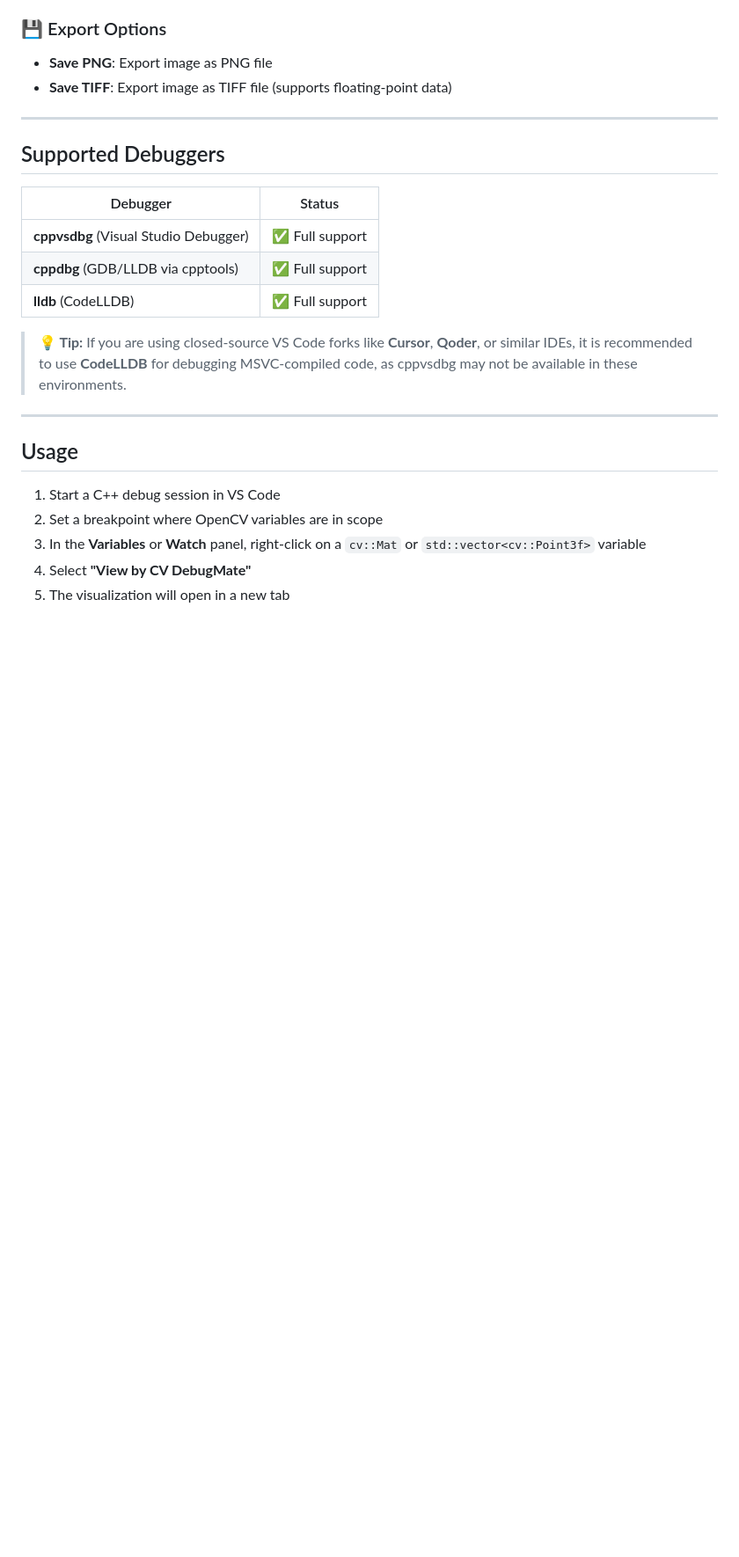
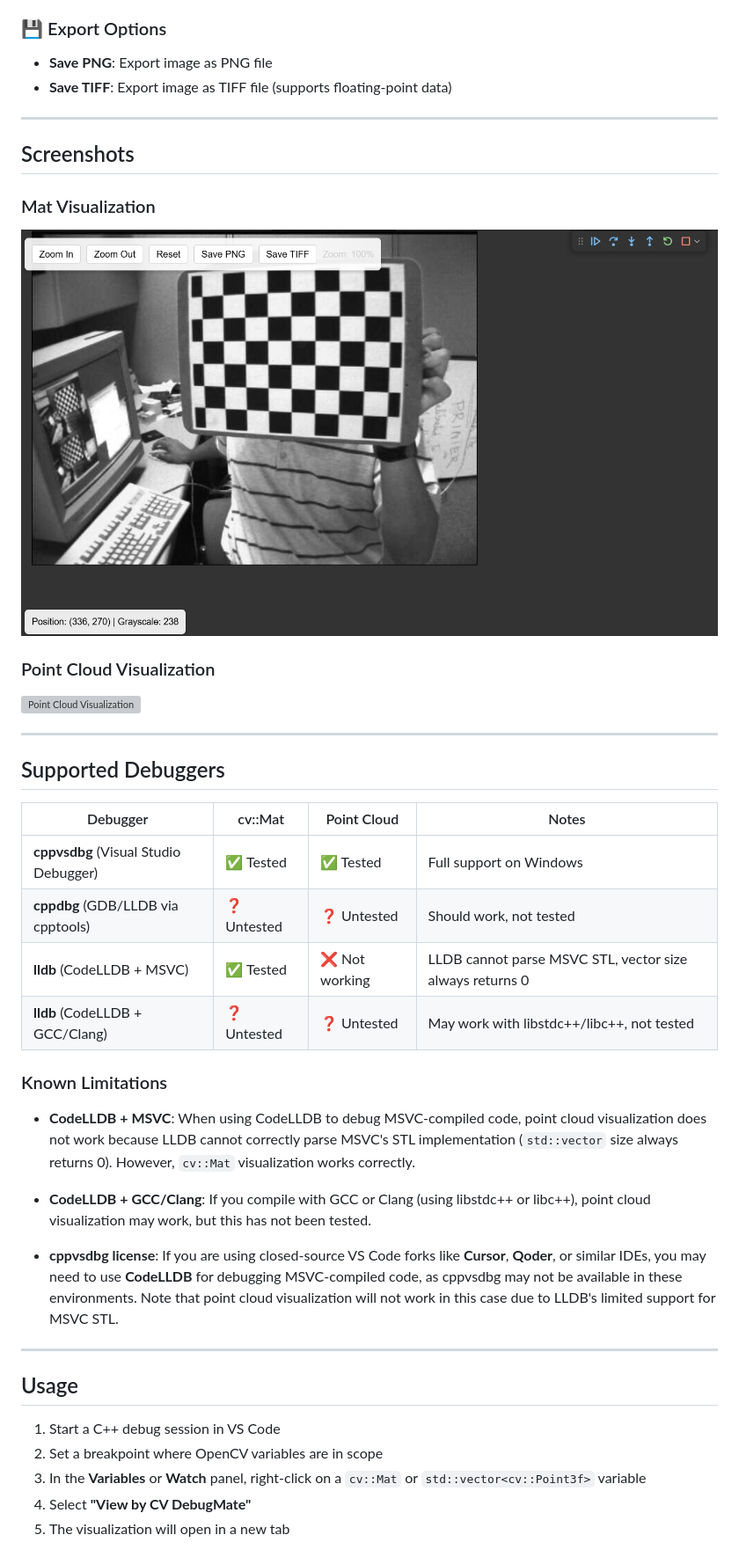
Before and after one commit to dull-bird/cv_debug_mate_cpp, a Markdown page: README.md, the part around the change. Shown: that part at 88% size. Drawn GitHub-style; pictures changed too: assets/image.png (added); blank space fills up the shorter version; grey boxes are pictures that could not be loaded.

```diff
--- a/README.md
+++ b/README.md
@@ -28,15 +28,32 @@ A Visual Studio Code extension for visualizing OpenCV data structures during C++
 
 ---
 
+## Screenshots
+
+### Mat Visualization
+![Mat Visualization](assets/image.png)
+
+### Point Cloud Visualization
+![Point Cloud Visualization](assets/pointcloud.png)
+
+---
+
 ## Supported Debuggers
 
-| Debugger | Status |
-|----------|--------|
-| **cppvsdbg** (Visual Studio Debugger) | ✅ Full support |
-| **cppdbg** (GDB/LLDB via cpptools) | ✅ Full support |
-| **lldb** (CodeLLDB) | ✅ Full support |
+| Debugger | cv::Mat | Point Cloud | Notes |
+|----------|---------|-------------|-------|
+| **cppvsdbg** (Visual Studio Debugger) | ✅ Tested | ✅ Tested | Full support on Windows |
+| **cppdbg** (GDB/LLDB via cpptools) | ❓ Untested | ❓ Untested | Should work, not tested |
+| **lldb** (CodeLLDB + MSVC) | ✅ Tested | ❌ Not working | LLDB cannot parse MSVC STL, vector size always returns 0 |
+| **lldb** (CodeLLDB + GCC/Clang) | ❓ Untested | ❓ Untested | May work with libstdc++/libc++, not tested |
 
-> **💡 Tip:** If you are using closed-source VS Code forks like **Cursor**, **Qoder**, or similar IDEs, it is recommended to use **CodeLLDB** for debugging MSVC-compiled code, as cppvsdbg may not be available in these environments.
+### Known Limitations
+
+- **CodeLLDB + MSVC**: When using CodeLLDB to debug MSVC-compiled code, point cloud visualization does not work because LLDB cannot correctly parse MSVC's STL implementation (`std::vector` size always returns 0). However, `cv::Mat` visualization works correctly.
+
+- **CodeLLDB + GCC/Clang**: If you compile with GCC or Clang (using libstdc++ or libc++), point cloud visualization may work, but this has not been tested.
+
+- **cppvsdbg license**: If you are using closed-source VS Code forks like **Cursor**, **Qoder**, or similar IDEs, you may need to use **CodeLLDB** for debugging MSVC-compiled code, as cppvsdbg may not be available in these environments. Note that point cloud visualization will not work in this case due to LLDB's limited support for MSVC STL.
 
 ---
 
```
Also changed, not shown: 2 other files.
